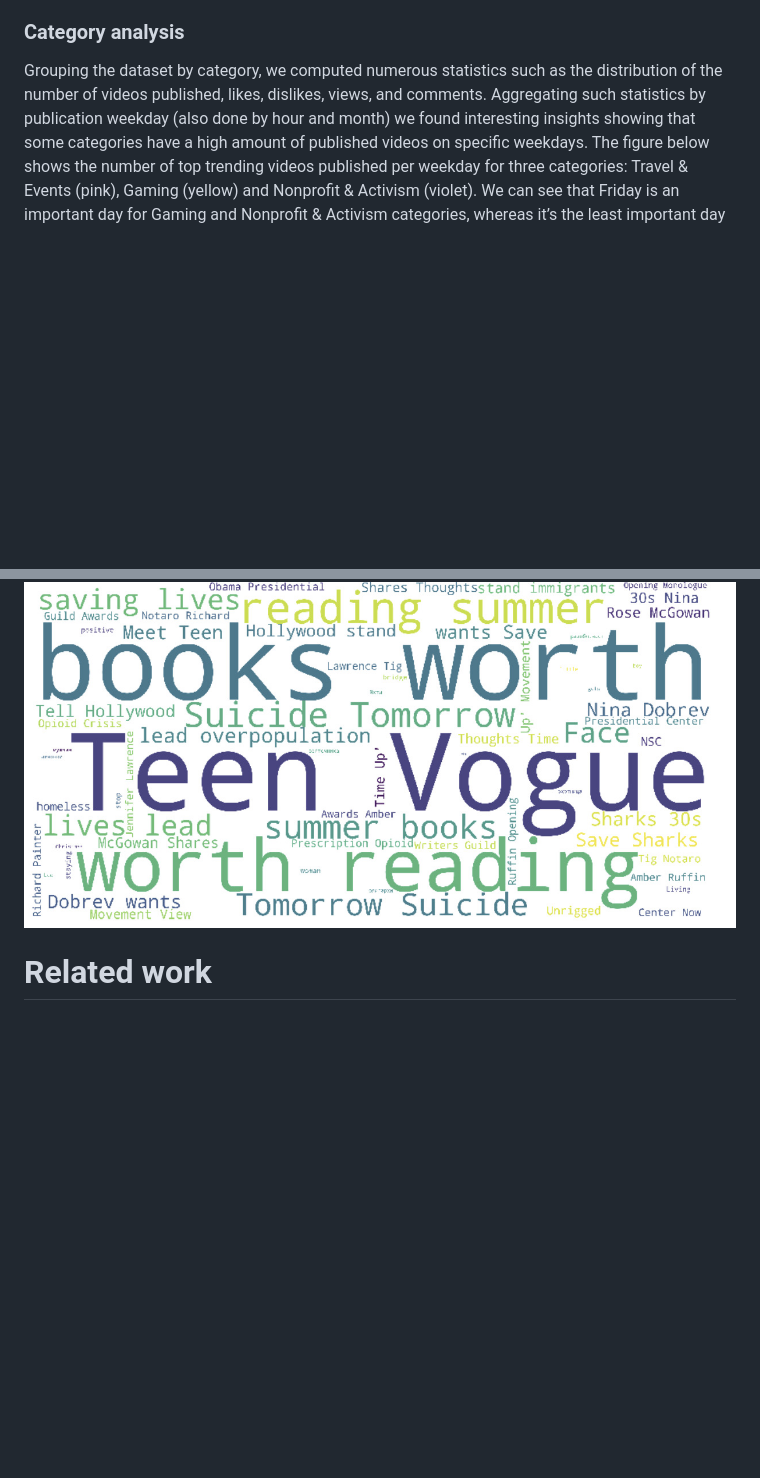
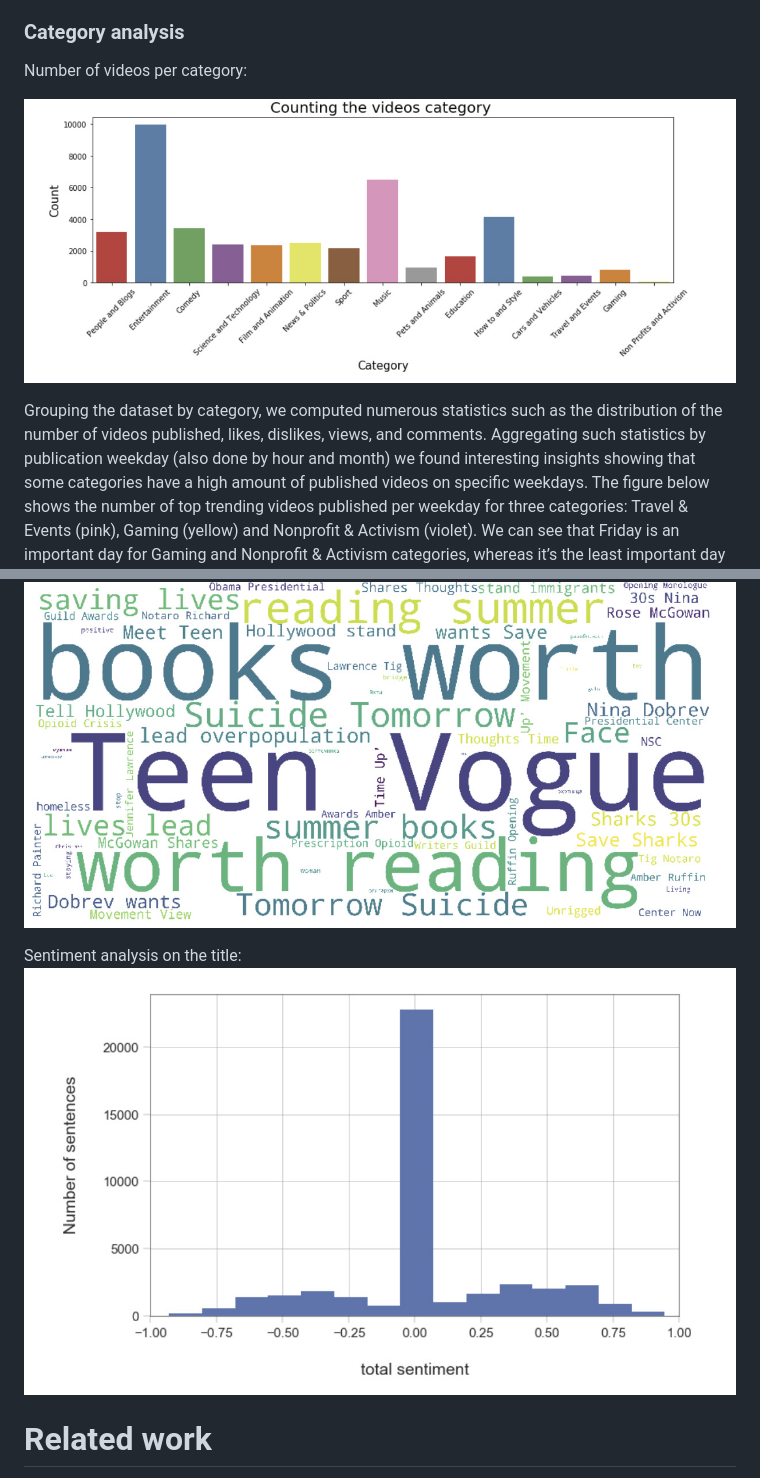
Before and after one commit to com-480-data-visualization/com-480-project-viz, a Markdown page: reports/milestone1.md, 2 parts joined by grey strips. GitHub-like rendering; pictures changed too: reports/imgs/sentiment_analysis.jpg (added), reports/imgs/videos_per_category.jpg (added); blank space fills up the shorter version.

Commit message:
More graphs

```diff
--- a/reports/milestone1.md
+++ b/reports/milestone1.md
@@ -44,6 +44,10 @@ In the total appearances in trending analysis, there is a great difference betwe
 
 ### Category analysis
 
+Number of videos per category:
+
+![Number of videos per category](imgs/videos_per_category.jpg)
+
 Grouping the dataset by category, we computed numerous statistics such as the distribution of the number of videos published, likes, dislikes, views, and comments. Aggregating such statistics by publication weekday (also done by hour and month) we found interesting insights showing that some categories have a high amount of published videos on specific weekdays. The figure below shows the number of top trending videos published per weekday for three categories: Travel & Events (pink), Gaming (yellow) and Nonprofit & Activism (violet). We can see that Friday is an important day for Gaming and Nonprofit & Activism categories, whereas it’s the least important day for the Events & Travel category.
 
 ![Number of videos published per weekday per category (US only)](imgs/videos_by_weekday_by_category.png)
@@ -61,6 +65,9 @@ Number of words in the title:
 Mostly used words in the title:
 ![Most used words](imgs/words_cloud.jpg)
 
+Sentiment analysis on the title:
+![Sentiment analysis](imgs/sentiment_analysis.jpg)
+
 # Related work
 
 Other approaches with the same dataset includes:
```
